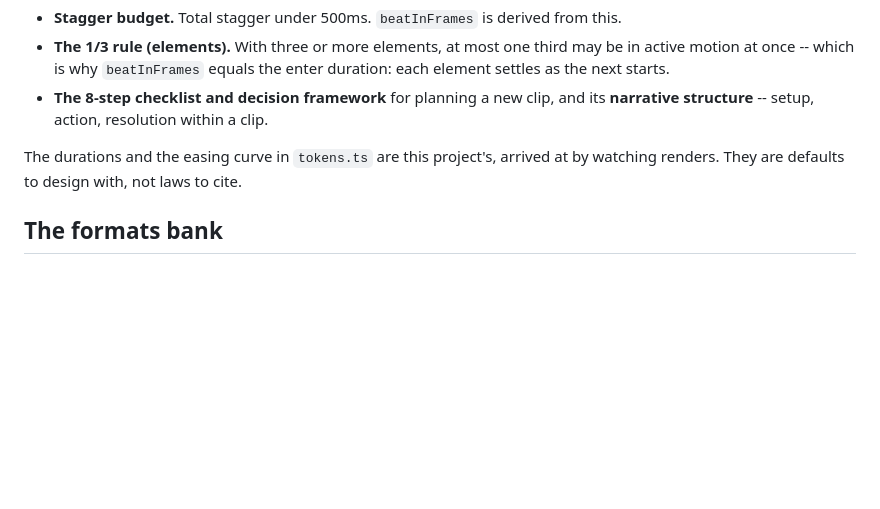
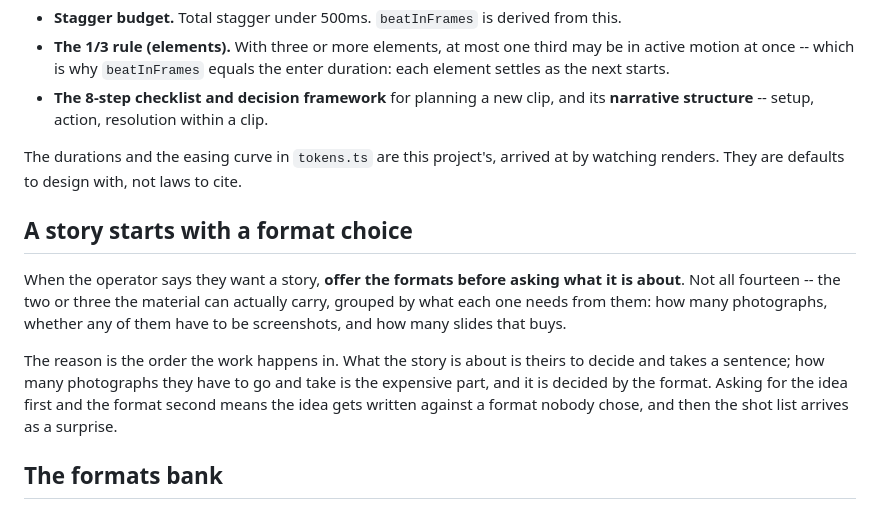
Before and after one commit to olhildebrand-stack/videoautomation, a Markdown page: CLAUDE.md, the part around the change. Rendered like a GitHub page; blank space fills up the shorter version.

Commit message:
A story starts with a format choice, offered before the idea
The format decides how many photographs the operator has to go and take,
which is the expensive part; what the story is about is a sentence. Asking
for the idea first means it gets written against a format nobody chose and
the shot list arrives as a surprise.

```diff
--- a/CLAUDE.md
+++ b/CLAUDE.md
@@ -76,6 +76,19 @@ The parts of the skill worth naming, because the components are built to them:
 The durations and the easing curve in `tokens.ts` are this project's, arrived at
 by watching renders. They are defaults to design with, not laws to cite.
 
+## A story starts with a format choice
+
+When the operator says they want a story, **offer the formats before asking what
+it is about**. Not all fourteen -- the two or three the material can actually
+carry, grouped by what each one needs from them: how many photographs, whether
+any of them have to be screenshots, and how many slides that buys.
+
+The reason is the order the work happens in. What the story is about is theirs
+to decide and takes a sentence; how many photographs they have to go and take is
+the expensive part, and it is decided by the format. Asking for the idea first
+and the format second means the idea gets written against a format nobody chose,
+and then the shot list arrives as a surprise.
+
 ## The formats bank
 
 `pipeline/formats/bank.json` holds every slide format that exists. A sequence
```
